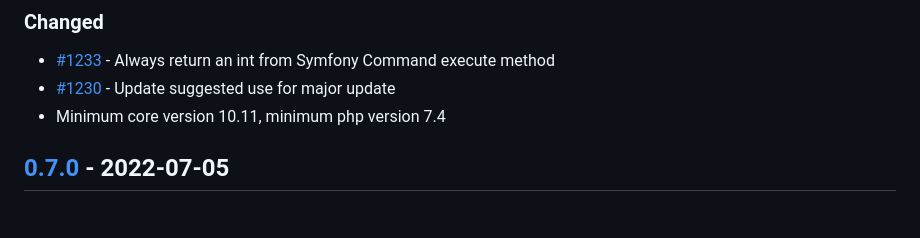
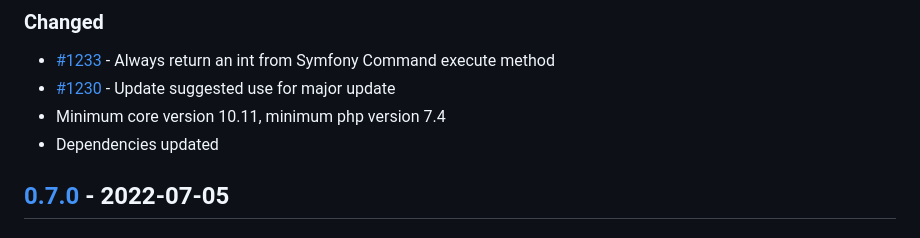
Before and after one commit to owncloud/market, a Markdown page: CHANGELOG.md, the part around one of its changes. Drawn GitHub-style.

Commit message:
CHANGELOG up

```diff
--- a/CHANGELOG.md
+++ b/CHANGELOG.md
@@ -11,6 +11,7 @@ The format is based on [Keep a Changelog](http://keepachangelog.com/en/1.0.0/).
 - [#1233](https://github.com/owncloud/market/pull/1233) - Always return an int from Symfony Command execute method
 - [#1230](https://github.com/owncloud/market/pull/1230) - Update suggested use for major update
 - Minimum core version 10.11, minimum php version 7.4
+- Dependencies updated
 
 ## [0.7.0] - 2022-07-05
 
```
Also changed, not shown: other parts of CHANGELOG.md (+1 -1 lines).
